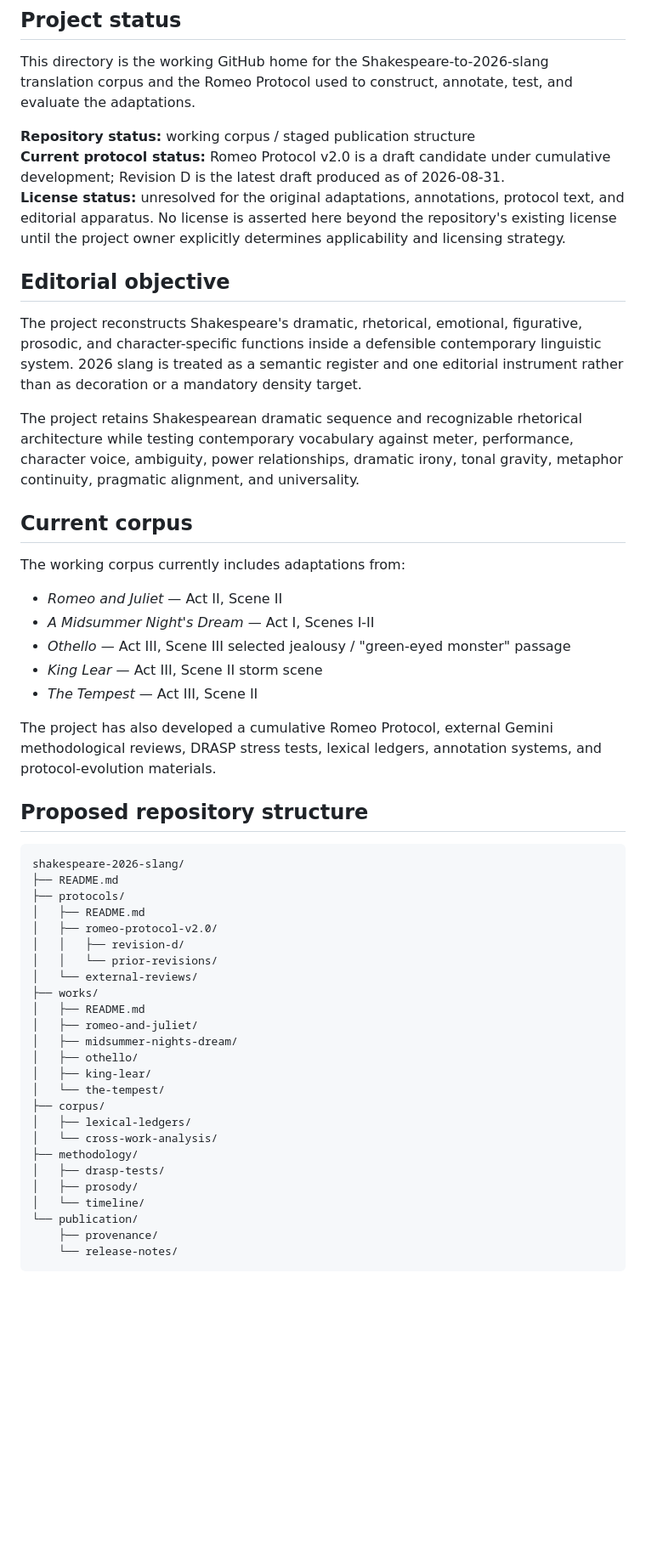
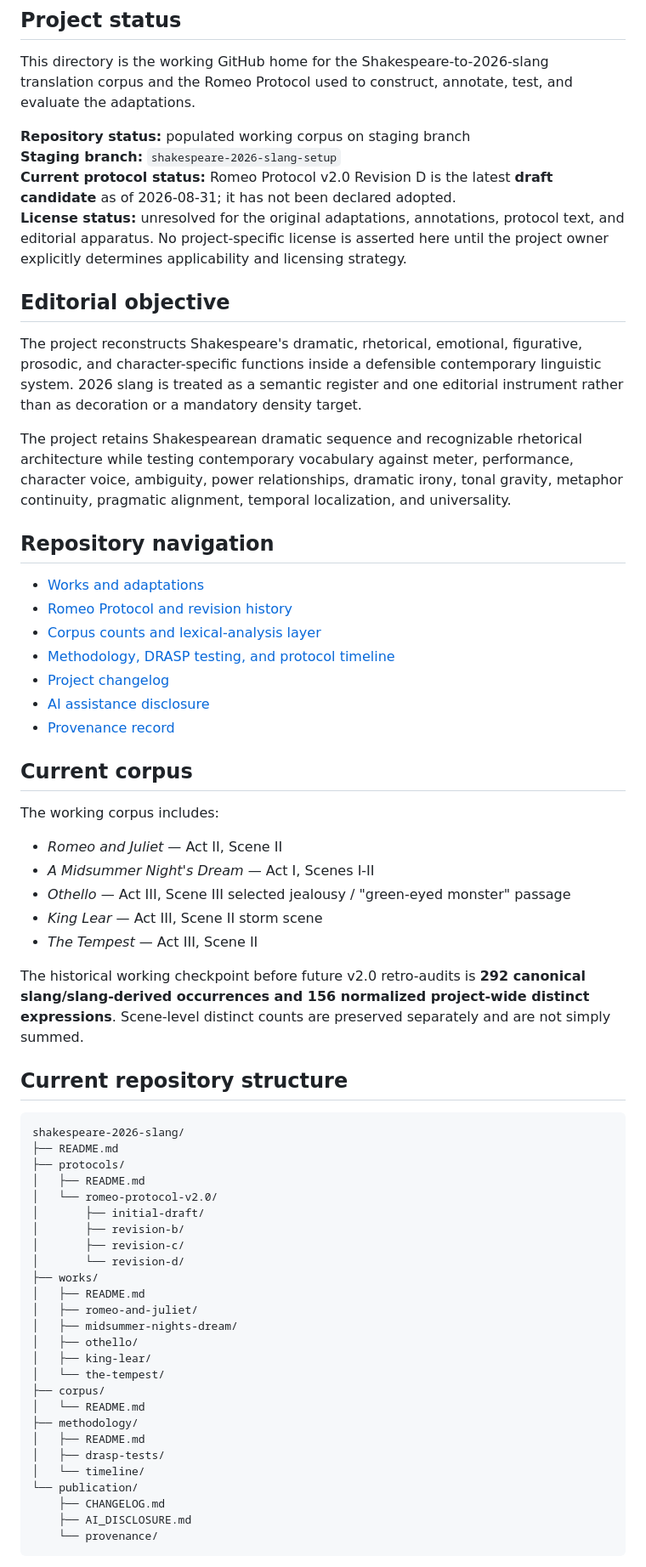
Before and after one commit to gddphd/gddphd.github.io, a Markdown page: shakespeare-2026-slang/README.md, the part around one of its changes. Shown at 85% size. GitHub-like rendering; blank space fills up the shorter version.

Commit message:
Update populated Shakespeare project home page

````diff
--- a/shakespeare-2026-slang/README.md
+++ b/shakespeare-2026-slang/README.md
@@ -4,19 +4,30 @@
 
 This directory is the working GitHub home for the Shakespeare-to-2026-slang translation corpus and the Romeo Protocol used to construct, annotate, test, and evaluate the adaptations.
 
-**Repository status:** working corpus / staged publication structure
-**Current protocol status:** Romeo Protocol v2.0 is a draft candidate under cumulative development; Revision D is the latest draft produced as of 2026-08-31.
-**License status:** unresolved for the original adaptations, annotations, protocol text, and editorial apparatus. No license is asserted here beyond the repository's existing license until the project owner explicitly determines applicability and licensing strategy.
+**Repository status:** populated working corpus on staging branch
+**Staging branch:** `shakespeare-2026-slang-setup`
+**Current protocol status:** Romeo Protocol v2.0 Revision D is the latest **draft candidate** as of 2026-08-31; it has not been declared adopted.
+**License status:** unresolved for the original adaptations, annotations, protocol text, and editorial apparatus. No project-specific license is asserted here until the project owner explicitly determines applicability and licensing strategy.
 
 ## Editorial objective
 
 The project reconstructs Shakespeare's dramatic, rhetorical, emotional, figurative, prosodic, and character-specific functions inside a defensible contemporary linguistic system. 2026 slang is treated as a semantic register and one editorial instrument rather than as decoration or a mandatory density target.
 
-The project retains Shakespearean dramatic sequence and recognizable rhetorical architecture while testing contemporary vocabulary against meter, performance, character voice, ambiguity, power relationships, dramatic irony, tonal gravity, metaphor continuity, pragmatic alignment, and universality.
+The project retains Shakespearean dramatic sequence and recognizable rhetorical architecture while testing contemporary vocabulary against meter, performance, character voice, ambiguity, power relationships, dramatic irony, tonal gravity, metaphor continuity, pragmatic alignment, temporal localization, and universality.
+
+## Repository navigation
+
+- [Works and adaptations](works/)
+- [Romeo Protocol and revision history](protocols/)
+- [Corpus counts and lexical-analysis layer](corpus/)
+- [Methodology, DRASP testing, and protocol timeline](methodology/)
+- [Project changelog](publication/CHANGELOG.md)
+- [AI assistance disclosure](publication/AI_DISCLOSURE.md)
+- [Provenance record](publication/provenance/PROVENANCE.md)
 
 ## Current corpus
 
-The working corpus currently includes adaptations from:
+The working corpus includes:
 
 - *Romeo and Juliet* — Act II, Scene II
 - *A Midsummer Night's Dream* — Act I, Scenes I-II
@@ -24,19 +35,20 @@ The working corpus currently includes adaptations from:
 - *King Lear* — Act III, Scene II storm scene
 - *The Tempest* — Act III, Scene II
 
-The project has also developed a cumulative Romeo Protocol, external Gemini methodological reviews, DRASP stress tests, lexical ledgers, annotation systems, and protocol-evolution materials.
+The historical working checkpoint before future v2.0 retro-audits is **292 canonical slang/slang-derived occurrences and 156 normalized project-wide distinct expressions**. Scene-level distinct counts are preserved separately and are not simply summed.
 
-## Proposed repository structure
+## Current repository structure
 
 ```text
 shakespeare-2026-slang/
 ├── README.md
 ├── protocols/
 │   ├── README.md
-│   ├── romeo-protocol-v2.0/
-│   │   ├── revision-d/
-│   │   └── prior-revisions/
-│   └── external-reviews/
+│   └── romeo-protocol-v2.0/
+│       ├── initial-draft/
+│       ├── revision-b/
+│       ├── revision-c/
+│       └── revision-d/
 ├── works/
 │   ├── README.md
 │   ├── romeo-and-juliet/
@@ -45,14 +57,14 @@ shakespeare-2026-slang/
 │   ├── king-lear/
 │   └── the-tempest/
 ├── corpus/
-│   ├── lexical-ledgers/
-│   └── cross-work-analysis/
+│   └── README.md
 ├── methodology/
+│   ├── README.md
 │   ├── drasp-tests/
-│   ├── prosody/
 │   └── timeline/
 └── publication/
-    ├── provenance/
-    └── release-notes/
+    ├── CHANGELOG.md
+    ├── AI_DISCLOSURE.md
+    └── provenance/
 ```
 
````
Also changed, not shown: other parts of shakespeare-2026-slang/README.md (+10 -6 lines).
